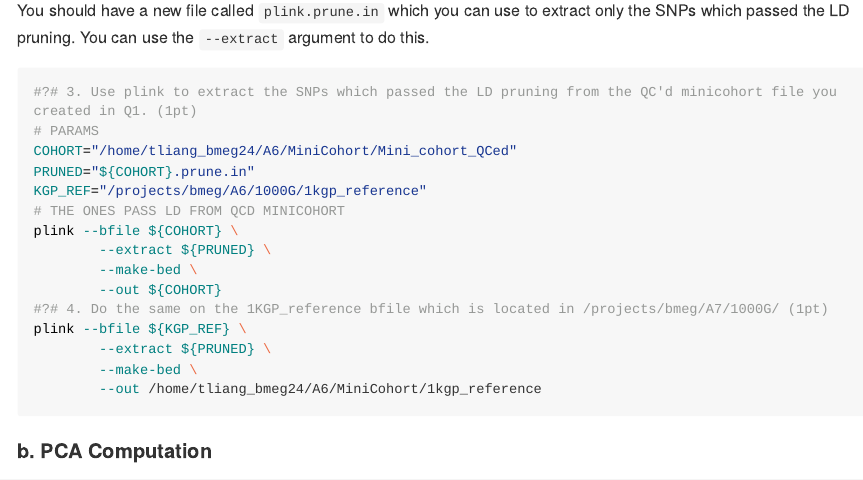
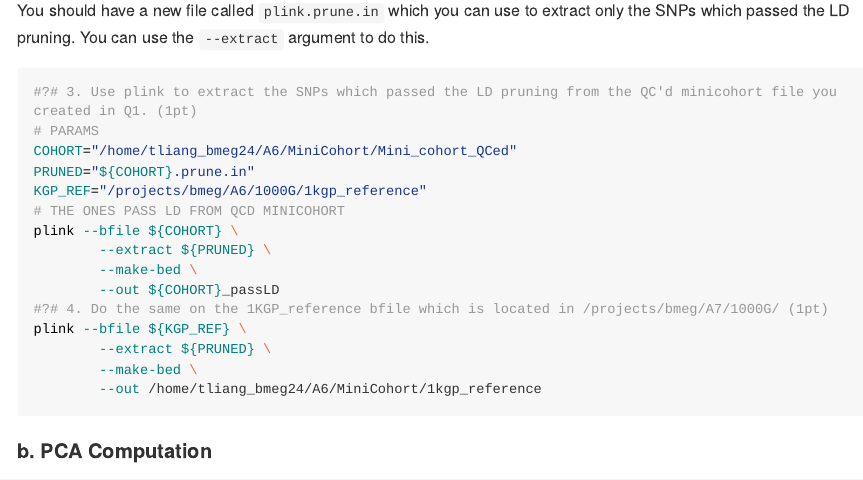
Before and after one commit to tonyliang19/bmeg524-assignment6, an R Markdown document (A6.Rmd): the page in a window 1100 px wide, from 4430 px down. Rendered offline with R 4.5, knitr and Pandoc, with nearby package versions; long lines of code are wrapped.

Commit message:
fix typo

```diff
--- a/A6.Rmd
+++ b/A6.Rmd
@@ -125,7 +125,7 @@ KGP_REF="/projects/bmeg/A6/1000G/1kgp_reference"
 plink --bfile ${COHORT} \
         --extract ${PRUNED} \
         --make-bed \
-        --out ${COHORT}
+        --out ${COHORT}_passLD
 #?# 4. Do the same on the 1KGP_reference bfile which is located in /projects/bmeg/A7/1000G/ (1pt)
 plink --bfile ${KGP_REF} \
         --extract ${PRUNED} \
```
